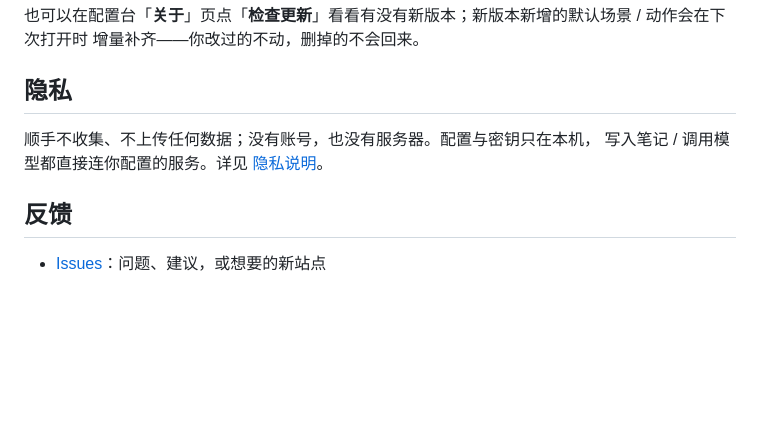
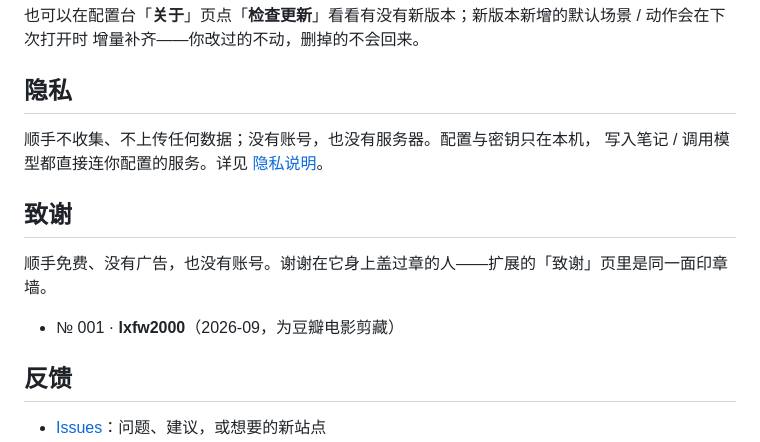
Before and after one commit to hqweay/shunshou, a Markdown page: README.md, the part around the change. Rendered like a GitHub page; blank space fills up the shorter version.

Commit message:
docs: sync from private repo

```diff
--- a/README.md
+++ b/README.md
@@ -181,6 +181,14 @@
 顺手不收集、不上传任何数据；没有账号，也没有服务器。配置与密钥只在本机，
 写入笔记 / 调用模型都直接连你配置的服务。详见 [隐私说明](PRIVACY.md)。
 
+## 致谢
+
+顺手免费、没有广告，也没有账号。谢谢在它身上盖过章的人——扩展的「致谢」页里是同一面印章墙。
+
+<!-- patrons:start -->
+- № 001 · **lxfw2000**（2026-09，为豆瓣电影剪藏）
+<!-- patrons:end -->
+
 ## 反馈
 
 - [Issues](https://github.com/hqweay/shunshou/issues)：问题、建议，或想要的新站点
```
